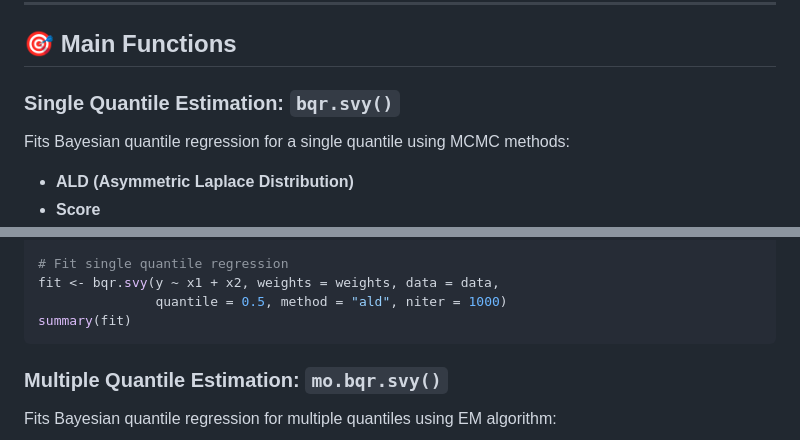
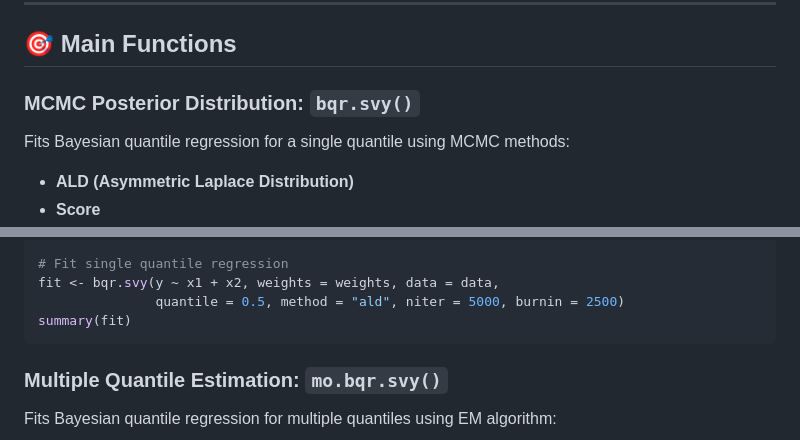
Before and after one commit to torodriguezt/tauBayesW, a Markdown page: README.md, 2 parts joined by grey strips. Drawn GitHub-style.

````diff
--- a/README.md
+++ b/README.md
@@ -52,7 +52,7 @@ library(tauBayesW)
 
 ## 🎯 Main Functions
 
-### Single Quantile Estimation: `bqr.svy()`
+### MCMC Posterior Distribution: `bqr.svy()`
 
 Fits Bayesian quantile regression for a single quantile using MCMC methods:
 
@@ -74,7 +74,7 @@ data <- data.frame(y, x1, x2)
 
 # Fit single quantile regression
 fit <- bqr.svy(y ~ x1 + x2, weights = weights, data = data,
-               quantile = 0.5, method = "ald", niter = 1000)
+               quantile = 0.5, method = "ald", niter = 5000, burnin = 2500)
 summary(fit)
 ```
 
````
